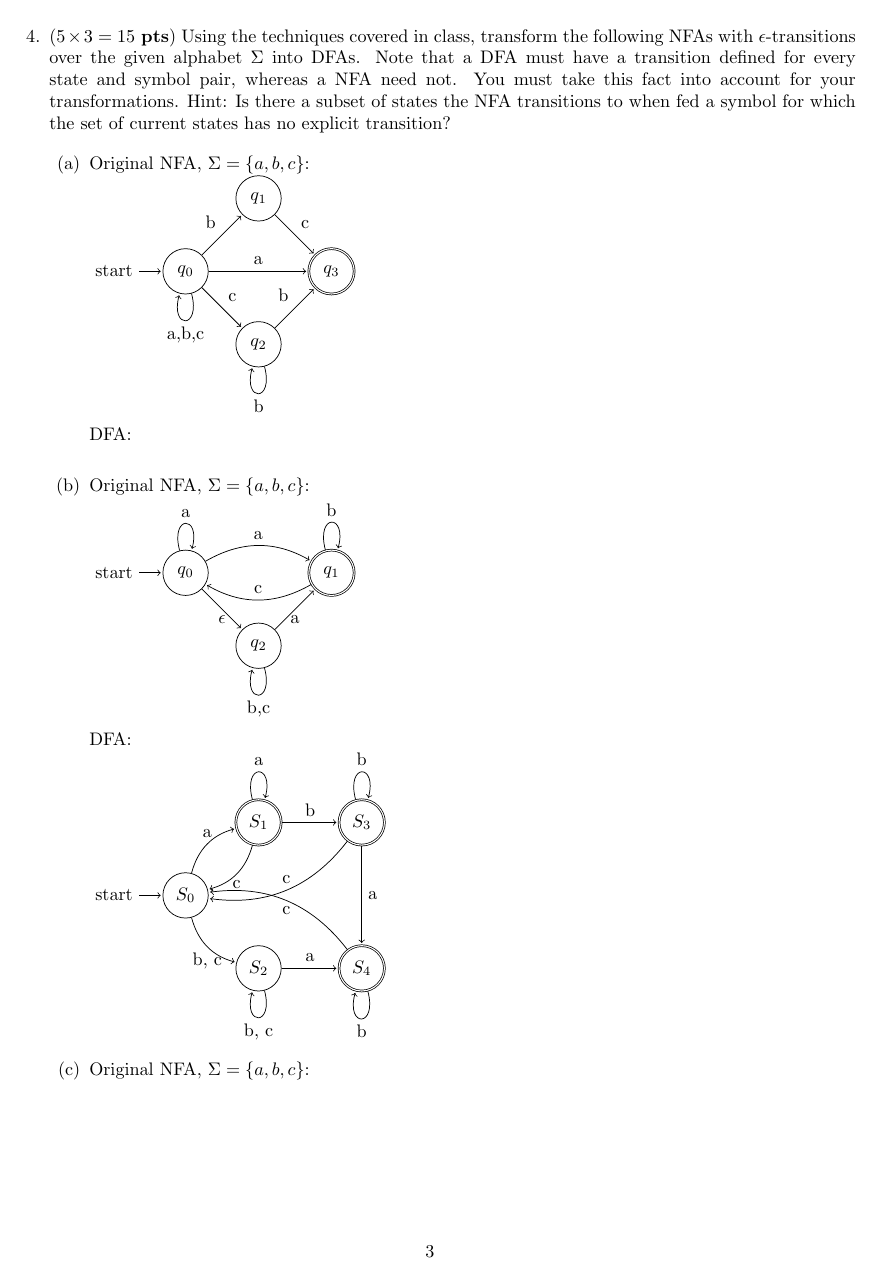
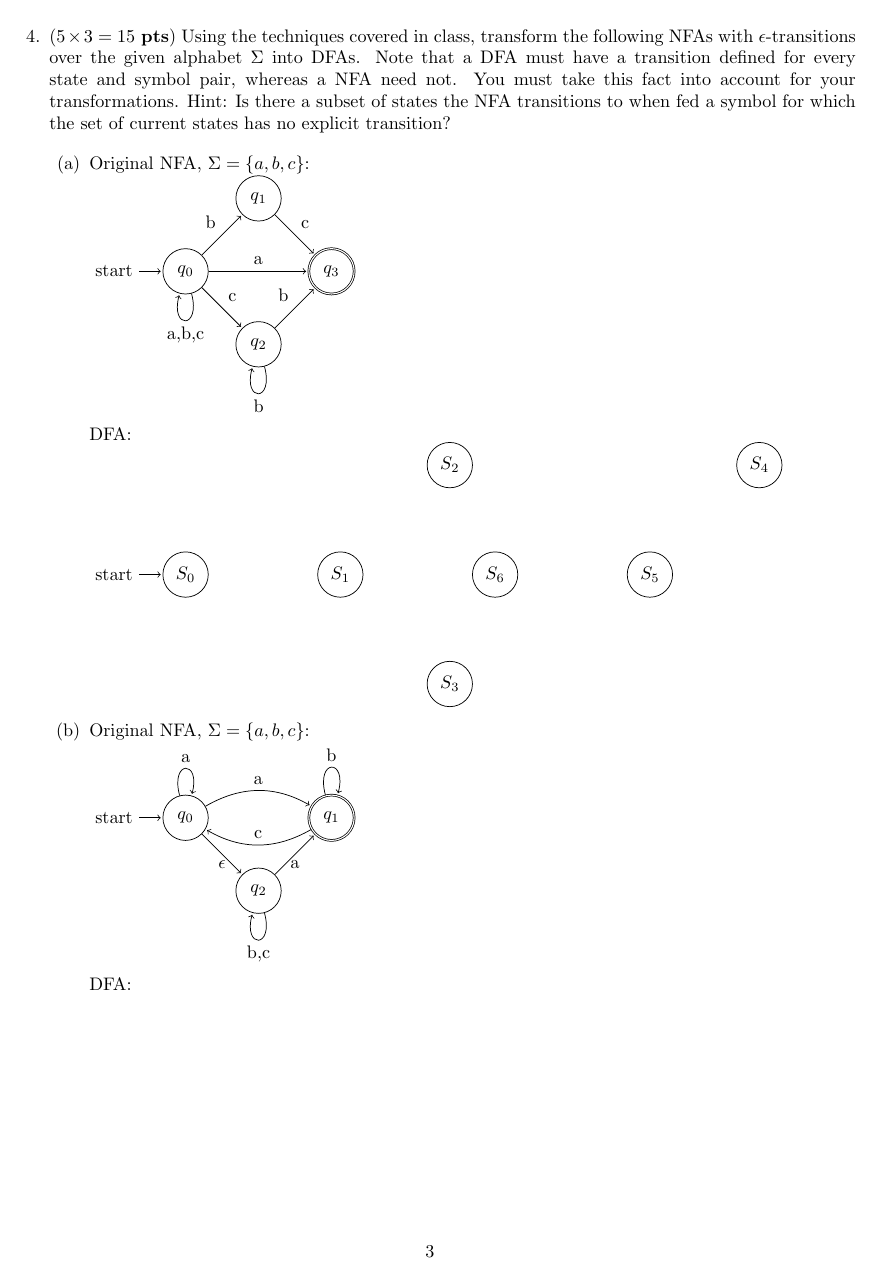
Before and after one commit to DataCorrupted/compiler_hw, a LaTeX document (WA1.tex): page 3 of 7. Compiled offline with pdfLaTeX.

Commit message:
4(a) writing nodes.
Not using win anymore, it's not compiling.

Signed-off-by: Peter Rong <PeterRong96@gmail.com>

```diff
--- a/WA1.tex
+++ b/WA1.tex
@@ -146,7 +146,13 @@ I worked with: (Name,ID), (Name,ID)...
 	DFA:
 	\\
 	\begin{tikzpicture}[shorten >=1pt,node distance=3cm,on grid,auto]
-		%% Your answer here
+		\node[state, initial] 	(s0) 						{$S_0$};
+		\node[state] 			(s1) [right=of s0] 			{$S_1$};
+		\node[state] 			(s2) [above right=of s1] 	{$S_2$};
+		\node[state] 			(s3) [below right=of s1] 	{$S_3$};
+		\node[state] 			(s6) [right=of s1] 			{$S_6$};
+		\node[state] 			(s5) [right=of s6] 			{$S_5$};
+		\node[state] 			(s4) [above right=of s5] 	{$S_4$};
 	\end{tikzpicture}
 	\item Original NFA, $\Sigma = \{a, b, c\}$:
 	\\
```
Also changed, not shown: WA1.tex (2 more changed lines).
